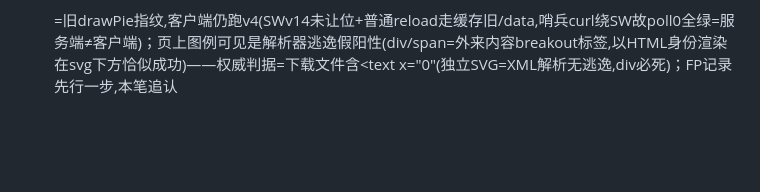
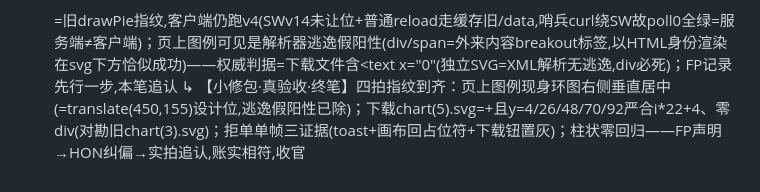
Before and after one commit to donglingjiu/ai-toolsBox, a Markdown page: ai-toolbox-v2-optimized/docs/ROADMAP.md, the part around the change. GitHub-like rendering; blank space fills up the shorter version.

Commit message:
docs(roadmap): fixpack truly verified - final shots carry both fingerprints (on-page legend at translate(450,155) design position; downloaded chart(5).svg = <text x=0>+<tspan> with y=4/26/48/70/92, zero div vs old chart(3).svg) + single-frame reject evidence (toast + cleared canvas + disabled download); bar zero regression; ledger closed

```diff
--- a/ai-toolbox-v2-optimized/docs/ROADMAP.md
+++ b/ai-toolbox-v2-optimized/docs/ROADMAP.md
@@ -175,3 +175,4 @@
   ↳ 【第29课·锚不誊抄=切片直取】旧行含异形字符（■/·/模板串）时不手工重打锚——从文件切片取旧行，新行只写BMP字符+BMP断言护航（27课延伸）；【图表小修包】pie图例div→<text>+tspan(div为HTML元素入SVG外来内容不渲染=实拍不可见根因)+clearChart首行挂载(拒单统一清场)+v5/v15配对bump(94348b3家规)
   ↳ 【图表小修包·野外验收】pie图例首现(div-in-svg死因根除,<text>+tspan随SVG下载归档)+拒单清场(clearChart统一清画布+禁陈图下载)+v5/v15配对生效——观察队列清偿2/3(余rename空新列名拒单=下小刀,先recon校验区归属)；第28课即时兑现:canonical探针poll0命中,40秒定谳
   ↳ 【第30课·可见≠新代码】小修包野外首拍反证:下载SVG含<div class="legend">=旧drawPie指纹,客户端仍跑v4(SWv14未让位+普通reload走缓存旧/data,哨兵curl绕SW故poll0全绿=服务端≠客户端)；页上图例可见是解析器逃逸假阳性(div/span=外来内容breakout标签,以HTML身份渲染在svg下方恰似成功)——权威判据=下载文件含<text x="0"(独立SVG=XML解析无逃逸,div必死)；FP记录先行一步,本笔追认
+  ↳ 【小修包·真验收·终笔】四拍指纹到齐：页上图例现身环图右侧垂直居中(=translate(450,155)设计位,逃逸假阳性已除)；下载chart(5).svg=<text x="0" y="4">+<tspan>且y=4/26/48/70/92严合i*22+4、零div(对勘旧chart(3).svg)；拒单单帧三证据(toast+画布回占位符+下载钮置灰)；柱状零回归——FP声明→HON纠偏→实拍追认,账实相符,收官
```
